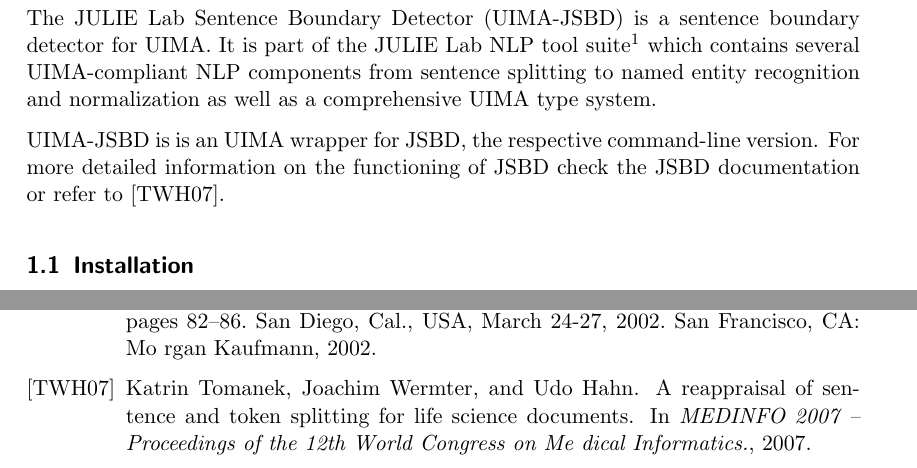
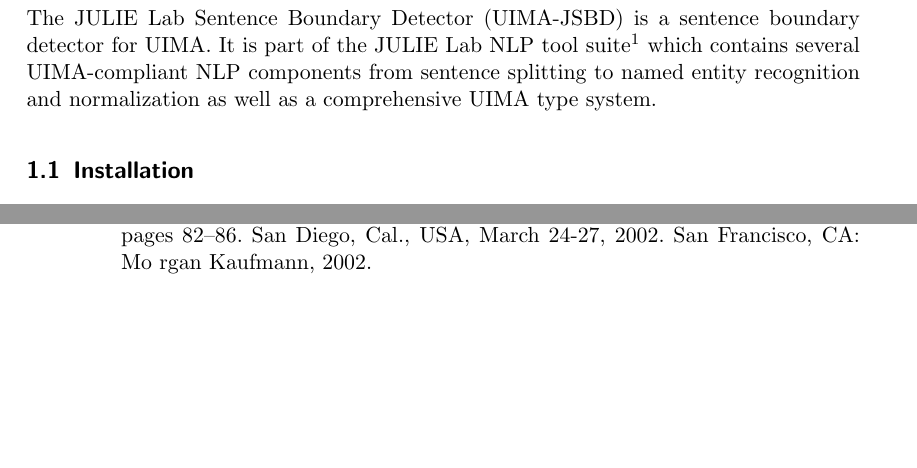
Before and after one commit to chanokim/jules-sentence-ae, a LaTeX document (doc/JSBD.tex): two parts of pages 2 and 10 of 10, joined at a grey line, cut so that both start at the same text, the shorter picture padded with empty space. Compiled offline with pdfLaTeX.

Commit message:
git-svn-id: https://www.coling.uni-jena.de/svn/jules/trunk/jules-sentence-ae@6406 7ac257a9-6a28-0410-b245-f828558649ed

```diff
--- a/doc/JSBD.tex
+++ b/doc/JSBD.tex
@@ -30,10 +30,6 @@
 UIMA-compliant NLP components from sentence splitting to named entity
 recognition and normalization as well as a comprehensive UIMA type
 system.
-
-UIMA-JSBD is is an UIMA wrapper for JSBD, the respective command-line
-version. For more detailed information on the functioning of JSBD
-check the JSBD documentation or refer to \cite{Tomanek2007a}.
 
 \subsection{Installation}
 
```
